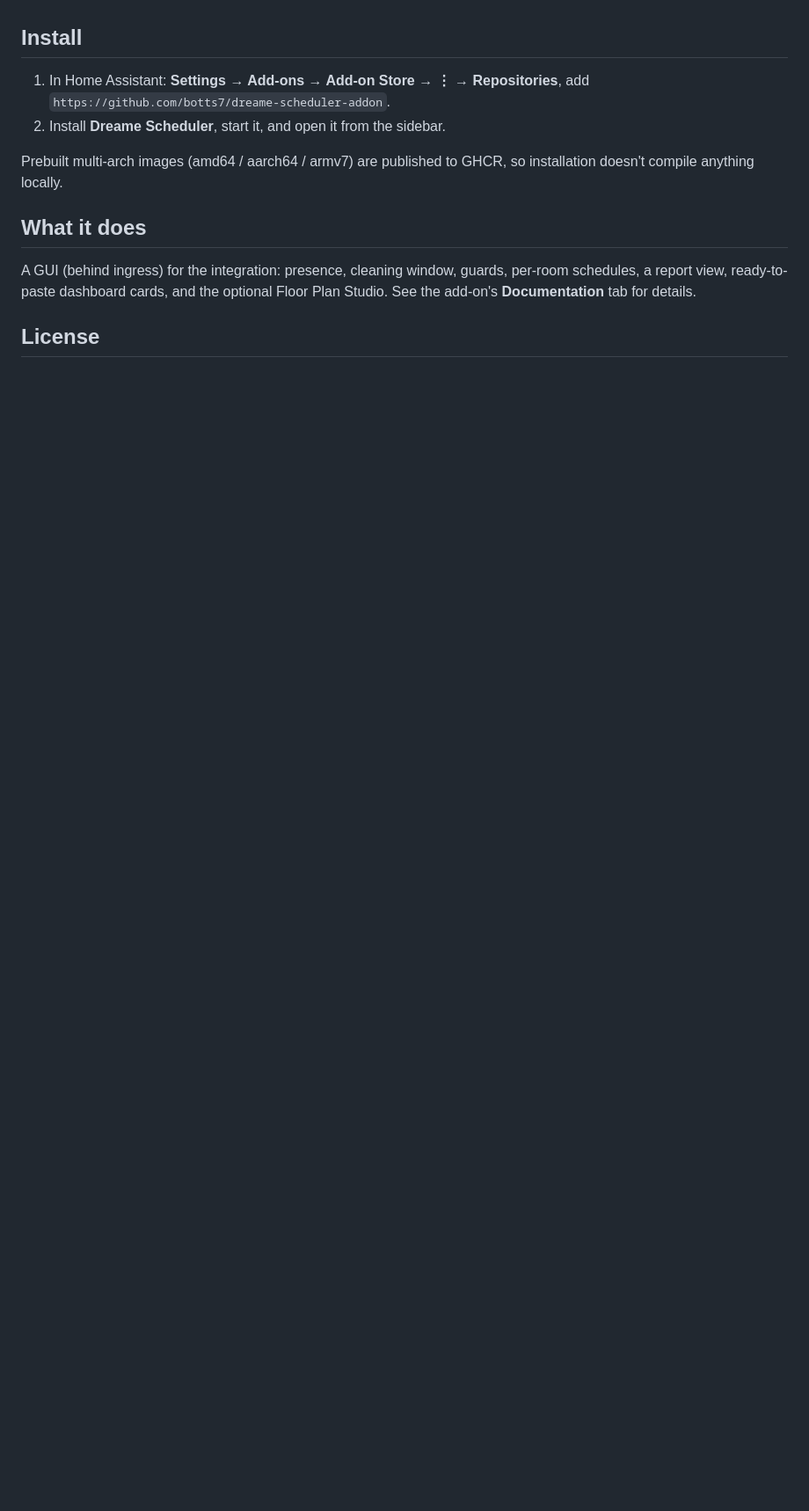
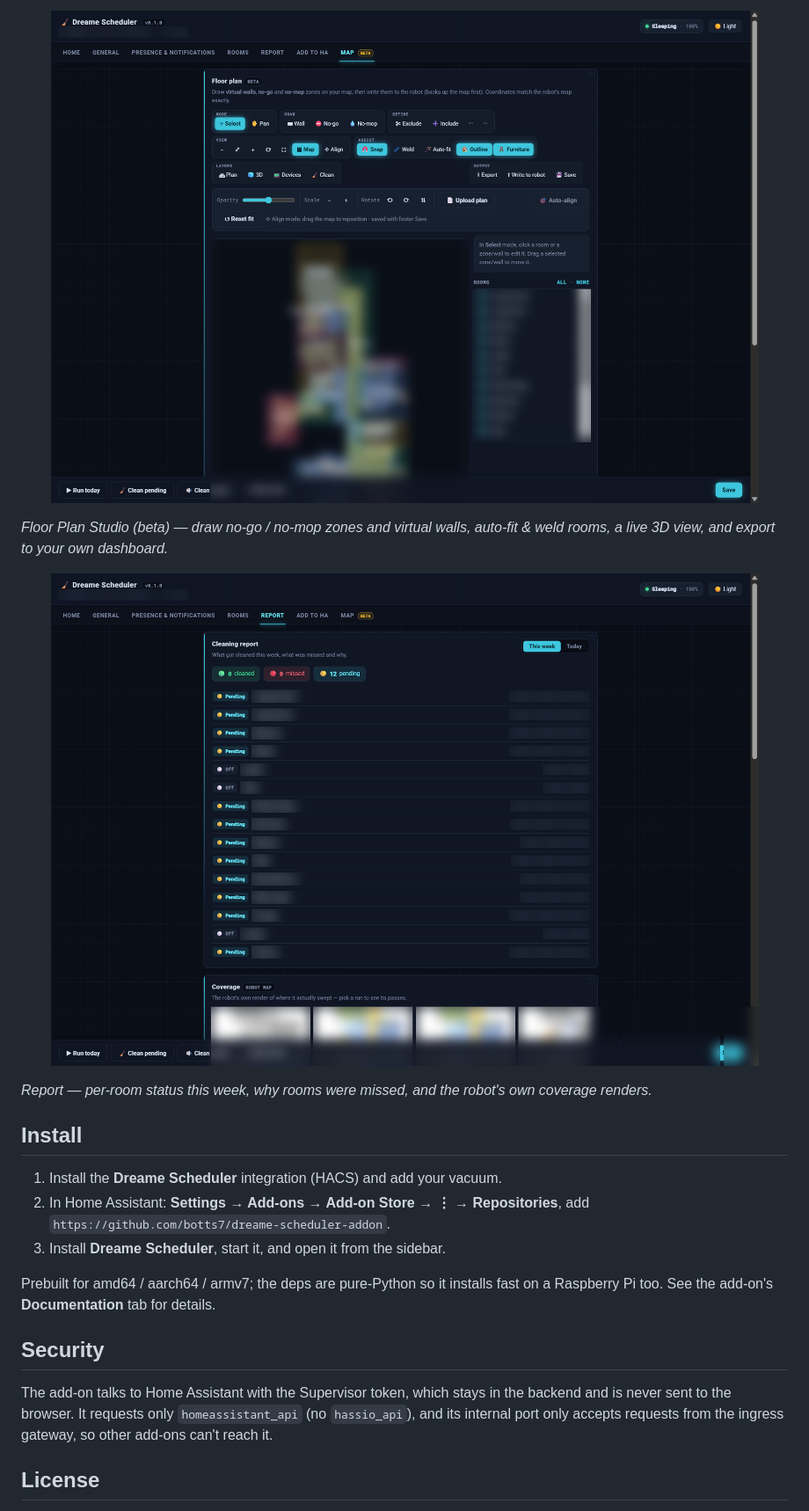
Before and after one commit to botts7/dreame-scheduler-addon, a Markdown page: README.md, the part around the change printed below. Shown: that part at 88% size. Drawn GitHub-style; pictures changed too: images/map.png (added), images/report.png (added); blank space fills up the shorter version.

Commit message:
Add banner, highlights and screenshots to README

```diff
--- a/README.md
+++ b/README.md
@@ -6,18 +36,27 @@ Install the integration first, then add this repository.
+<p align="center"><img src="images/map.png" alt="Floor Plan Studio" width="820"></p>
+
+_Floor Plan Studio (beta) — draw no-go / no-mop zones and virtual walls, auto-fit &amp; weld rooms, a live 3D view, and export to your own dashboard._
+
+<p align="center"><img src="images/report.png" alt="Weekly report" width="820"></p>
+
+_Report — per-room status this week, why rooms were missed, and the robot's own coverage renders._
 
 ## Install
 
-1. In Home Assistant: **Settings → Add-ons → Add-on Store → ⋮ → Repositories**,
+1. Install the **Dreame Scheduler** integration (HACS) and add your vacuum.
+2. In Home Assistant: **Settings → Add-ons → Add-on Store → ⋮ → Repositories**,
    add `https://github.com/botts7/dreame-scheduler-addon`.
-2. Install **Dreame Scheduler**, start it, and open it from the sidebar.
+3. Install **Dreame Scheduler**, start it, and open it from the sidebar.
 
-Prebuilt multi-arch images (amd64 / aarch64 / armv7) are published to GHCR, so
-installation doesn't compile anything locally.
+Prebuilt for amd64 / aarch64 / armv7; the deps are pure-Python so it installs
+fast on a Raspberry Pi too. See the add-on's **Documentation** tab for details.
 
-## What it does
+## Security
 
-A GUI (behind ingress) for the integration: presence, cleaning window, guards,
-per-room schedules, a report view, ready-to-paste dashboard cards, and the
-optional Floor Plan Studio. See the add-on's **Documentation** tab for details.
+The add-on talks to Home Assistant with the Supervisor token, which stays in the
+backend and is never sent to the browser. It requests only `homeassistant_api`
+(no `hassio_api`), and its internal port only accepts requests from the ingress
+gateway, so other add-ons can't reach it.
 
 ## License
 
```
Also changed, not shown: other parts of README.md (+35 -5 lines), images/banner.png (added), images/home.png (added), images/icon.png (added).
